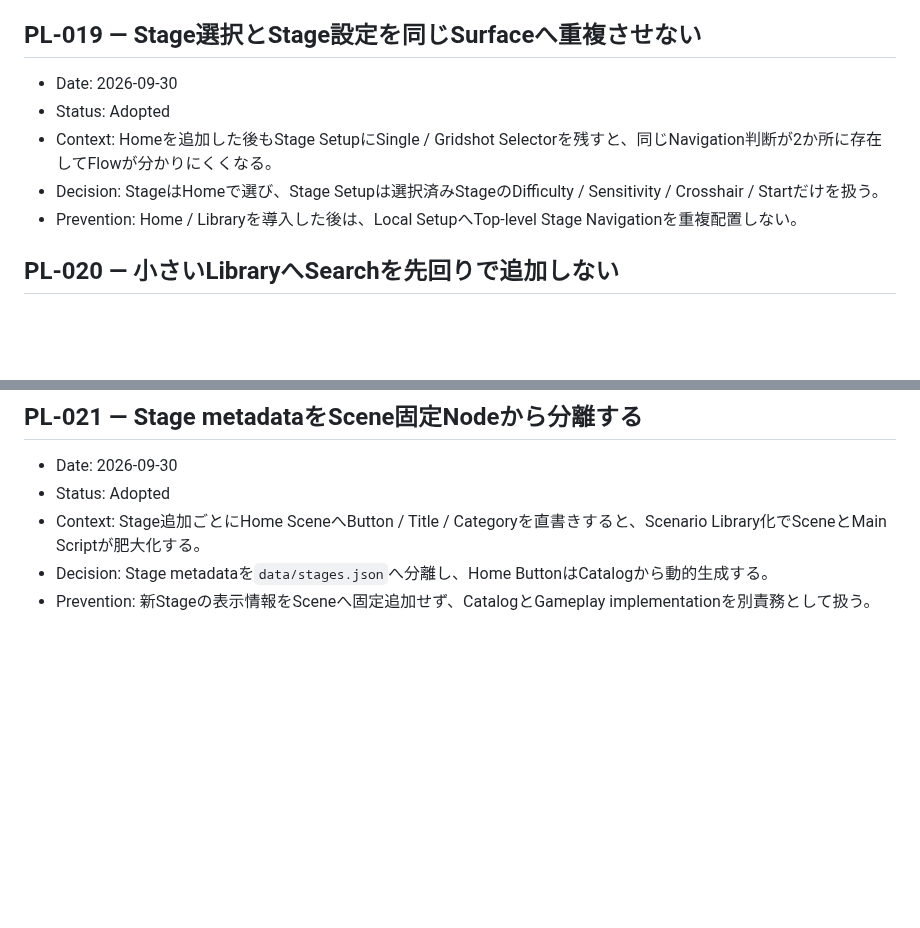
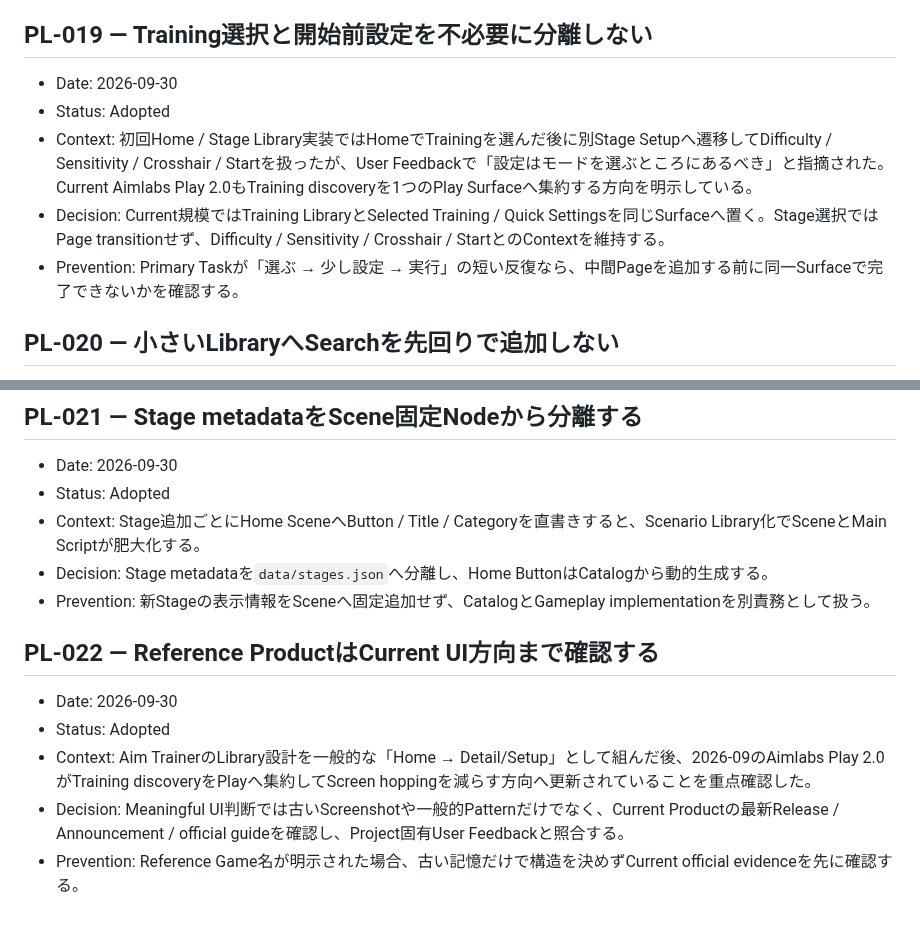
Before and after one commit to EliteMay/Skin-Aim-Trainer, a Markdown page: PROJECT_LEARNINGS.md, 2 parts joined by grey strips. GitHub-like rendering; blank space fills up the shorter version.

Commit message:
docs: revise stage flow learning from user feedback

```diff
--- a/PROJECT_LEARNINGS.md
+++ b/PROJECT_LEARNINGS.md
@@ -152,13 +152,13 @@
 - Prevention: Multi-target Trainingでは全体Resetと1 Target更新を分離し、通常Hitで無関係Targetを動かさない。
 
 
-## PL-019 — Stage選択とStage設定を同じSurfaceへ重複させない
+## PL-019 — Training選択と開始前設定を不必要に分離しない
 
 - Date: 2026-09-30
 - Status: Adopted
-- Context: Homeを追加した後もStage SetupにSingle / Gridshot Selectorを残すと、同じNavigation判断が2か所に存在してFlowが分かりにくくなる。
-- Decision: StageはHomeで選び、Stage Setupは選択済みStageのDifficulty / Sensitivity / Crosshair / Startだけを扱う。
-- Prevention: Home / Libraryを導入した後は、Local SetupへTop-level Stage Navigationを重複配置しない。
+- Context: 初回Home / Stage Library実装ではHomeでTrainingを選んだ後に別Stage Setupへ遷移してDifficulty / Sensitivity / Crosshair / Startを扱ったが、User Feedbackで「設定はモードを選ぶところにあるべき」と指摘された。Current Aimlabs Play 2.0もTraining discoveryを1つのPlay Surfaceへ集約する方向を明示している。
+- Decision: Current規模ではTraining LibraryとSelected Training / Quick Settingsを同じSurfaceへ置く。Stage選択ではPage transitionせず、Difficulty / Sensitivity / Crosshair / StartとのContextを維持する。
+- Prevention: Primary Taskが「選ぶ → 少し設定 → 実行」の短い反復なら、中間Pageを追加する前に同一Surfaceで完了できないかを確認する。
 
 ## PL-020 — 小さいLibraryへSearchを先回りで追加しない
 
@@ -175,3 +175,12 @@
 - Context: Stage追加ごとにHome SceneへButton / Title / Categoryを直書きすると、Scenario Library化でSceneとMain Scriptが肥大化する。
 - Decision: Stage metadataを`data/stages.json`へ分離し、Home ButtonはCatalogから動的生成する。
 - Prevention: 新Stageの表示情報をSceneへ固定追加せず、CatalogとGameplay implementationを別責務として扱う。
+
+
+## PL-022 — Reference ProductはCurrent UI方向まで確認する
+
+- Date: 2026-09-30
+- Status: Adopted
+- Context: Aim TrainerのLibrary設計を一般的な「Home → Detail/Setup」として組んだ後、2026-09のAimlabs Play 2.0がTraining discoveryをPlayへ集約してScreen hoppingを減らす方向へ更新されていることを重点確認した。
+- Decision: Meaningful UI判断では古いScreenshotや一般的Patternだけでなく、Current Productの最新Release / Announcement / official guideを確認し、Project固有User Feedbackと照合する。
+- Prevention: Reference Game名が明示された場合、古い記憶だけで構造を決めずCurrent official evidenceを先に確認する。
```
